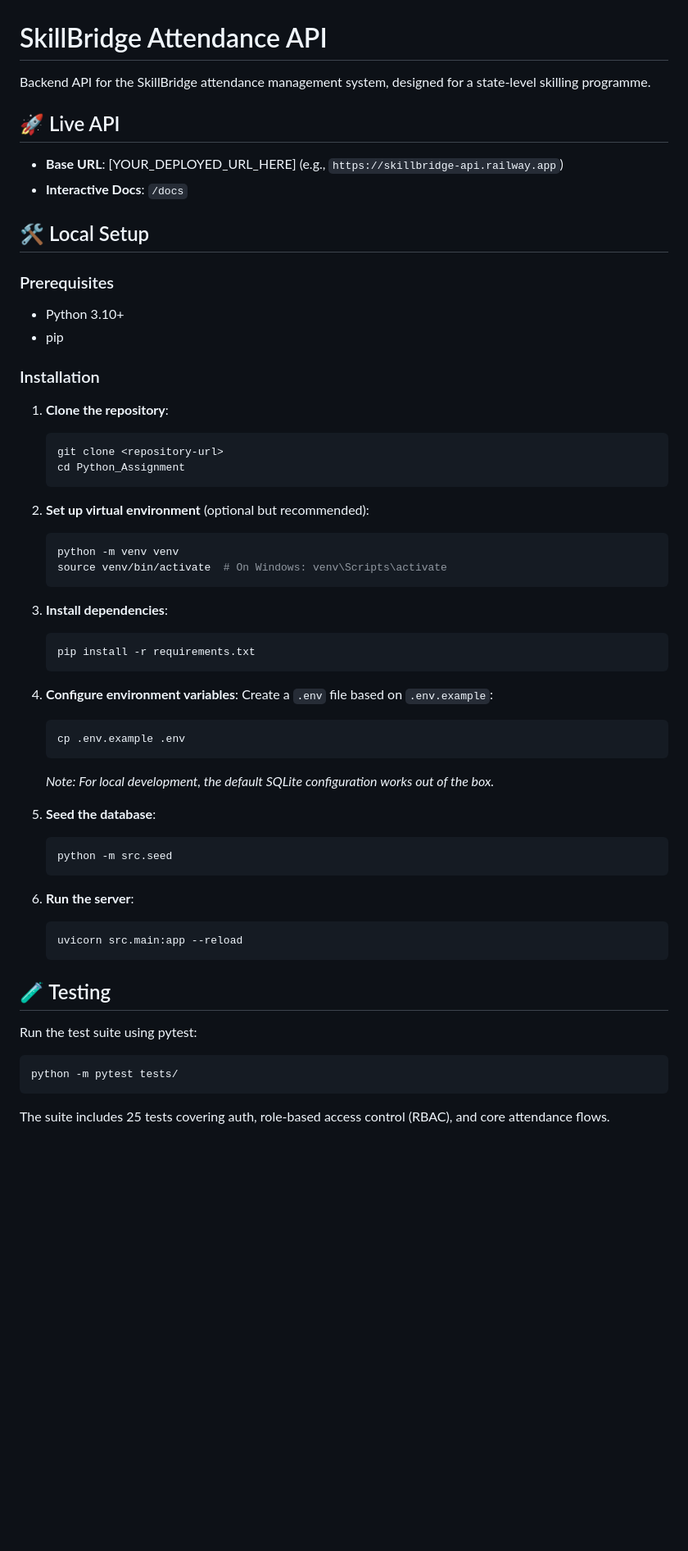
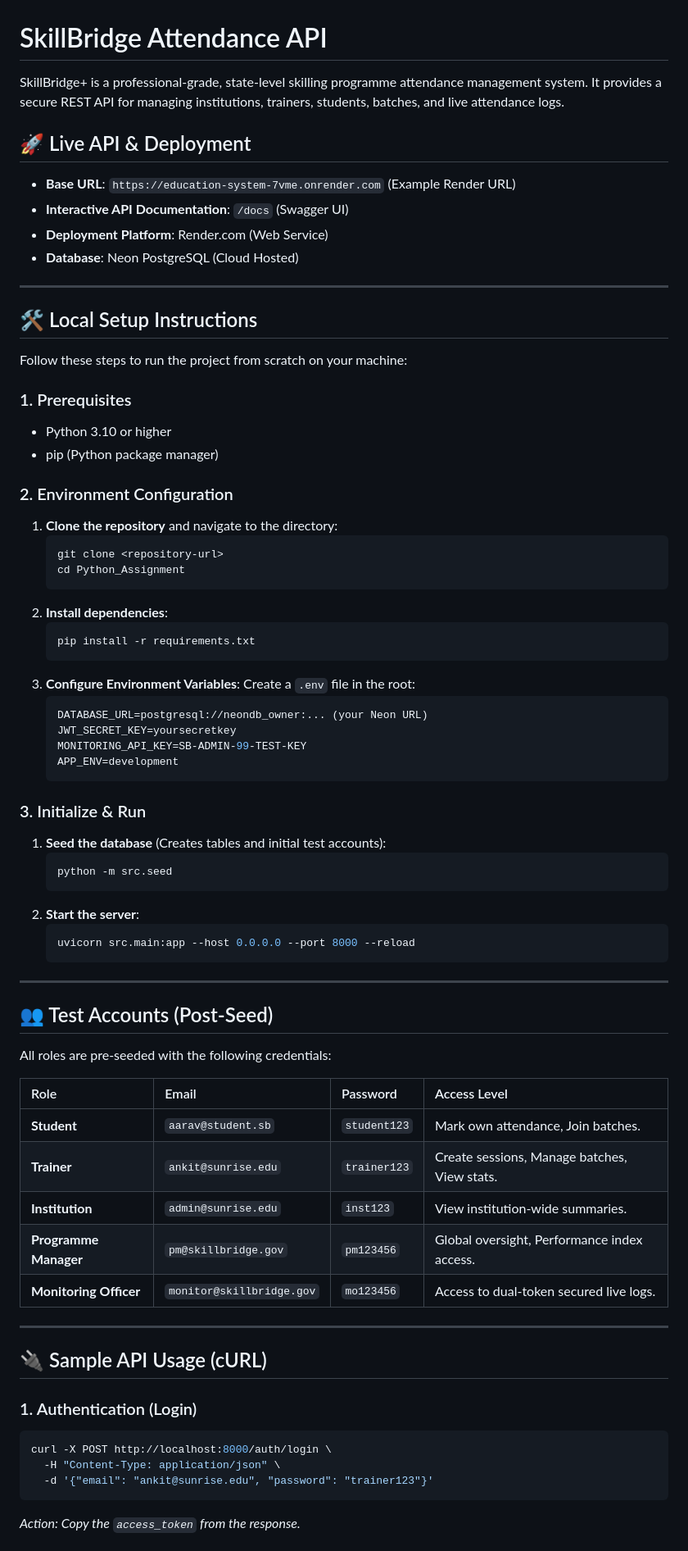
Before and after one commit to knganapati/Education-system, a Markdown page: README.md, the part around one of its changes. Shown at 82% size. Rendered like a GitHub page; blank space fills up the shorter version.

````diff
--- a/README.md
+++ b/README.md
@@ -1,56 +1,73 @@
 # SkillBridge Attendance API
 
-Backend API for the SkillBridge attendance management system, designed for a state-level skilling programme.
+SkillBridge+ is a professional-grade, state-level skilling programme attendance management system. It provides a secure REST API for managing institutions, trainers, students, batches, and live attendance logs.
 
-## 🚀 Live API
-- **Base URL**: [YOUR_DEPLOYED_URL_HERE] (e.g., `https://skillbridge-api.railway.app`)
-- **Interactive Docs**: `/docs`
+## 🚀 Live API & Deployment
+- **Base URL**: `https://education-system-7vme.onrender.com` (Example Render URL)
+- **Interactive API Documentation**: `/docs` (Swagger UI)
+- **Deployment Platform**: Render.com (Web Service)
+- **Database**: Neon PostgreSQL (Cloud Hosted)
 
-## 🛠️ Local Setup
+---
 
-### Prerequisites
-- Python 3.10+
-- pip
+## 🛠️ Local Setup Instructions
+Follow these steps to run the project from scratch on your machine:
 
-### Installation
-1. **Clone the repository**:
+### 1. Prerequisites
+- Python 3.10 or higher
+- pip (Python package manager)
+
+### 2. Environment Configuration
+1. **Clone the repository** and navigate to the directory:
    ```bash
    git clone <repository-url>
    cd Python_Assignment
    ```
-
-2. **Set up virtual environment** (optional but recommended):
-   ```bash
-   python -m venv venv
-   source venv/bin/activate  # On Windows: venv\Scripts\activate
-   ```
-
-3. **Install dependencies**:
+2. **Install dependencies**:
    ```bash
    pip install -r requirements.txt
    ```
+3. **Configure Environment Variables**:
+   Create a `.env` file in the root:
+   ```ini
+   DATABASE_URL=postgresql://neondb_owner:... (your Neon URL)
+   JWT_SECRET_KEY=yoursecretkey
+   MONITORING_API_KEY=SB-ADMIN-99-TEST-KEY
+   APP_ENV=development
+   ```
 
-4. **Configure environment variables**:
-   Create a `.env` file based on `.env.example`:
-   ```bash
-   cp .env.example .env
-   ```
-   *Note: For local development, the default SQLite configuration works out of the box.*
-
-5. **Seed the database**:
+### 3. Initialize & Run
+1. **Seed the database** (Creates tables and initial test accounts):
    ```bash
    python -m src.seed
    ```
-
-6. **Run the server**:
+2. **Start the server**:
    ```bash
-   uvicorn src.main:app --reload
+   uvicorn src.main:app --host 0.0.0.0 --port 8000 --reload
    ```
 
-## 🧪 Testing
-Run the test suite using pytest:
+---
+
+## 👥 Test Accounts (Post-Seed)
+All roles are pre-seeded with the following credentials:
+
+| Role | Email | Password | Access Level |
+| :--- | :--- | :--- | :--- |
+| **Student** | `aarav@student.sb` | `student123` | Mark own attendance, Join batches. |
+| **Trainer** | `ankit@sunrise.edu` | `trainer123` | Create sessions, Manage batches, View stats. |
+| **Institution** | `admin@sunrise.edu` | `inst123` | View institution-wide summaries. |
+| **Programme Manager** | `pm@skillbridge.gov` | `pm123456` | Global oversight, Performance index access. |
+| **Monitoring Officer** | `monitor@skillbridge.gov` | `mo123456` | Access to dual-token secured live logs. |
+
+---
+
+## 🔌 Sample API Usage (cURL)
+
+### 1. Authentication (Login)
 ```bash
-python -m pytest tests/
+curl -X POST http://localhost:8000/auth/login \
+  -H "Content-Type: application/json" \
+  -d '{"email": "ankit@sunrise.edu", "password": "trainer123"}'
 ```
-The suite includes 25 tests covering auth, role-based access control (RBAC), and core attendance flows.
+*Action: Copy the `access_token` from the response.*
 
````
Also changed, not shown: other parts of README.md (+47 -50 lines).
